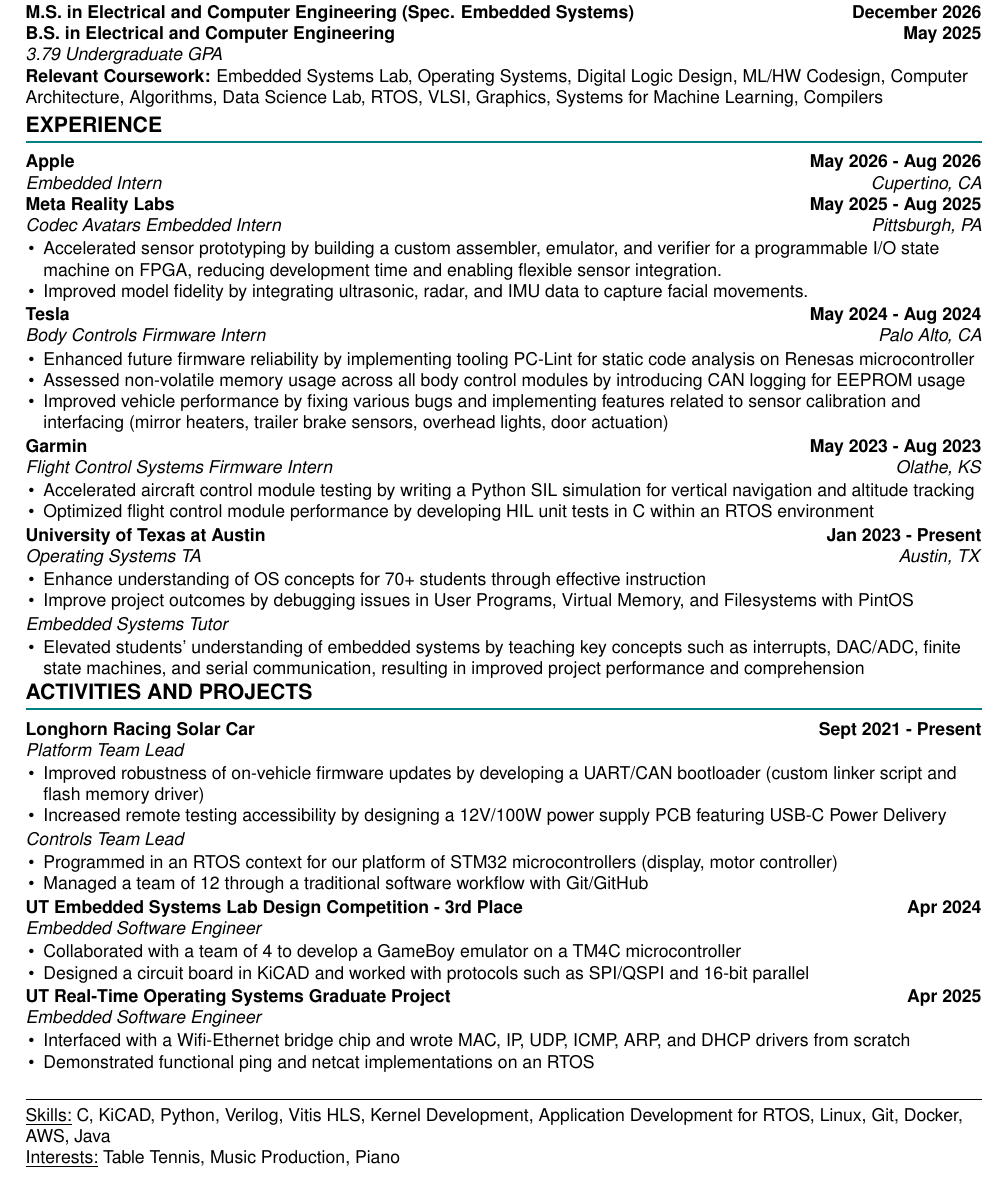
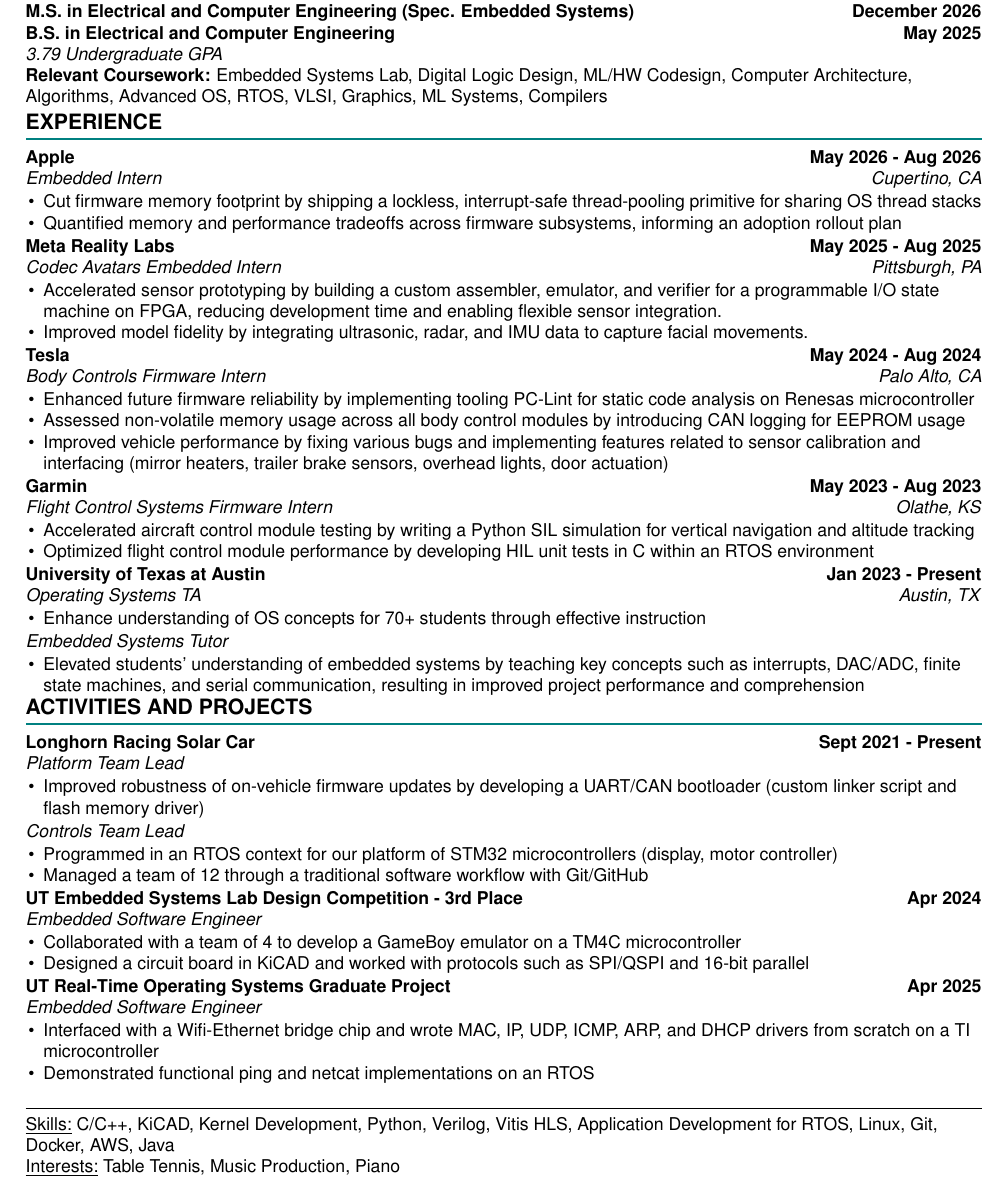
Before and after one commit to IshDeshpa/ishdeshpa.github.io, a LaTeX CV (resume/resume.tex): part of the page, cut so that both start at the same text. Compiled offline with pdfLaTeX.

Commit message:
RESUME UPDATE!

```diff
--- a/resume/resume.tex
+++ b/resume/resume.tex
@@ -73,7 +73,7 @@
     \textbf{M.S. in Electrical and Computer Engineering (Spec. Embedded Systems)} \hfill \textbf{December 2026} \\
     \textbf{B.S. in Electrical and Computer Engineering} \hfill \textbf{May 2025} \\
     \textit{3.79 Undergraduate GPA} \\
-    \textbf{Relevant Coursework:} Embedded Systems Lab, Operating Systems, Digital Logic Design, ML/HW Codesign, Computer Architecture, Algorithms, Data Science Lab, RTOS, VLSI, Graphics, Systems for Machine Learning, Compilers \\
+    \textbf{Relevant Coursework:} Embedded Systems Lab, Digital Logic Design, ML/HW Codesign, Computer Architecture, Algorithms, Advanced OS, RTOS, VLSI, Graphics, ML Systems, Compilers \\
 \end{flushleft}
 
 \vspace{-5pt}
@@ -81,8 +81,13 @@
 \sectionHeader{Experience}
 \begin{flushleft}
     \sectionItem{Apple}{May 2026 - Aug 2026}{Embedded Intern}{Cupertino, CA}{
+        \begin{itemize}
+        \item Cut firmware memory footprint by shipping a lockless, interrupt-safe thread-pooling primitive for sharing OS thread stacks
+        \item Quantified memory and performance tradeoffs across firmware subsystems, informing an adoption rollout plan
+        \end{itemize}
+    }
 
-    \sectionItem{Meta Reality Labs}{May 2025 - Aug 2025}{Codec Avatars Embedded Intern}{Pittsburgh, PA}{}
+    \sectionItem{Meta Reality Labs}{May 2025 - Aug 2025}{Codec Avatars Embedded Intern}{Pittsburgh, PA}{
         \begin{itemize}
         \item Accelerated sensor prototyping by building a custom assembler, emulator, and verifier for a programmable I/O state machine on FPGA, reducing development time and enabling flexible sensor integration.
         \item Improved model fidelity by integrating ultrasonic, radar, and IMU data to capture facial movements.
@@ -107,7 +112,6 @@
     \sectionItem{University of Texas at Austin}{Jan 2023 - Present}{Operating Systems TA}{Austin, TX}{
         \begin{itemize}
             \item Enhance understanding of OS concepts for 70+ students through effective instruction
-            \item Improve project outcomes by debugging issues in User Programs, Virtual Memory, and Filesystems with PintOS
         \end{itemize}
         \role{Embedded Systems Tutor}{}{
             \begin{itemize}
@@ -125,7 +129,6 @@
     \sectionItem{Longhorn Racing Solar Car}{Sept 2021 - Present}{Platform Team Lead}{}{
         \begin{itemize}
             \item Improved robustness of on-vehicle firmware updates by developing a UART/CAN bootloader (custom linker script and flash memory driver)
-            \item Increased remote testing accessibility by designing a 12V/100W power supply PCB featuring USB-C Power Delivery
         \end{itemize}
         \role{Controls Team Lead}{}{
             \begin{itemize}
@@ -142,7 +145,7 @@
     }
     \sectionItem{UT Real-Time Operating Systems Graduate Project}{Apr 2025}{Embedded Software Engineer}{}{
         \begin{itemize}
-            \item Interfaced with a Wifi-Ethernet bridge chip and wrote MAC, IP, UDP, ICMP, ARP, and DHCP drivers from scratch
+            \item Interfaced with a Wifi-Ethernet bridge chip and wrote MAC, IP, UDP, ICMP, ARP, and DHCP drivers from scratch on a TI microcontroller
 	    \item Demonstrated functional ping and netcat implementations on an RTOS
         \end{itemize}
     }
@@ -150,7 +153,7 @@
 
 \begin{flushleft}
     \rule{\textwidth}{1pt}
-    \underline{Skills:} C, KiCAD, Python, Verilog, Vitis HLS, Kernel Development, Application Development for RTOS, Linux, Git, Docker, AWS, Java \\
+    \underline{Skills:} C/C++, KiCAD, Kernel Development, Python, Verilog, Vitis HLS, Application Development for RTOS, Linux, Git, Docker, AWS, Java \\
     \underline{Interests:} Table Tennis, Music Production, Piano
 \end{flushleft}
 
```
Also changed, not shown: resume/resume.pdf.
